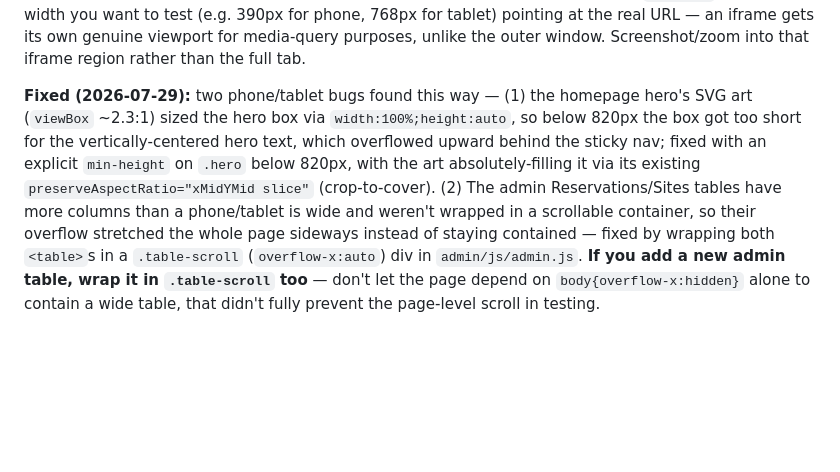
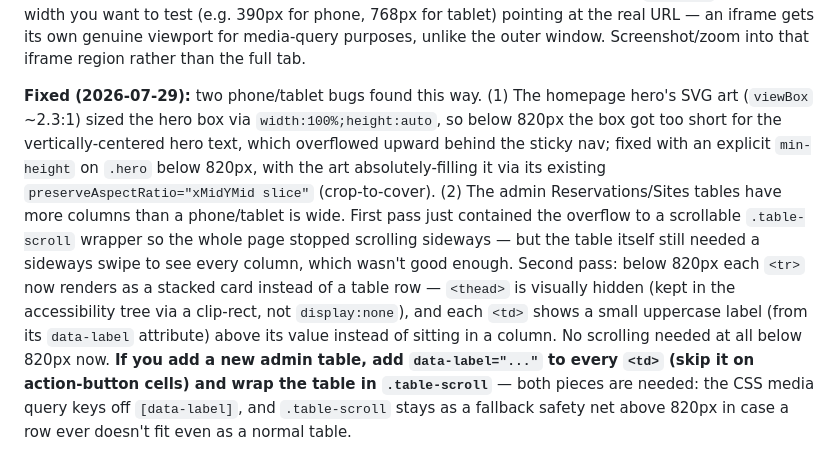
Before and after one commit to solidusbm/wagonwheel, a Markdown page: CLAUDE.md, the part around the change. GitHub-like rendering; blank space fills up the shorter version.

Commit message:
Document the card-layout fix for admin tables

```diff
--- a/CLAUDE.md
+++ b/CLAUDE.md
@@ -184,14 +184,19 @@ at the exact width you want to test (e.g. 390px for phone, 768px for tablet) poi
 URL — an iframe gets its own genuine viewport for media-query purposes, unlike the outer window.
 Screenshot/zoom into that iframe region rather than the full tab.
 
-**Fixed (2026-07-29):** two phone/tablet bugs found this way — (1) the homepage hero's SVG art
+**Fixed (2026-07-29):** two phone/tablet bugs found this way. (1) The homepage hero's SVG art
 (`viewBox` ~2.3:1) sized the hero box via `width:100%;height:auto`, so below 820px the box got too
 short for the vertically-centered hero text, which overflowed upward behind the sticky nav; fixed
 with an explicit `min-height` on `.hero` below 820px, with the art absolutely-filling it via its
 existing `preserveAspectRatio="xMidYMid slice"` (crop-to-cover). (2) The admin Reservations/Sites
-tables have more columns than a phone/tablet is wide and weren't wrapped in a scrollable container,
-so their overflow stretched the whole page sideways instead of staying contained — fixed by
-wrapping both `<table>`s in a `.table-scroll` (`overflow-x:auto`) div in `admin/js/admin.js`. **If
-you add a new admin table, wrap it in `.table-scroll` too** — don't let the page depend on
-`body{overflow-x:hidden}` alone to contain a wide table, that didn't fully prevent the page-level
-scroll in testing.
+tables have more columns than a phone/tablet is wide. First pass just contained the overflow to a
+scrollable `.table-scroll` wrapper so the whole page stopped scrolling sideways — but the table
+itself still needed a sideways swipe to see every column, which wasn't good enough. Second pass:
+below 820px each `<tr>` now renders as a stacked card instead of a table row — `<thead>` is
+visually hidden (kept in the accessibility tree via a clip-rect, not `display:none`), and each
+`<td>` shows a small uppercase label (from its `data-label` attribute) above its value instead of
+sitting in a column. No scrolling needed at all below 820px now. **If you add a new admin table,
+add `data-label="..."` to every `<td>` (skip it on action-button cells) and wrap the table in
+`.table-scroll`** — both pieces are needed: the CSS media query keys off `[data-label]`, and
+`.table-scroll` stays as a fallback safety net above 820px in case a row ever doesn't fit even as a
+normal table.
```
